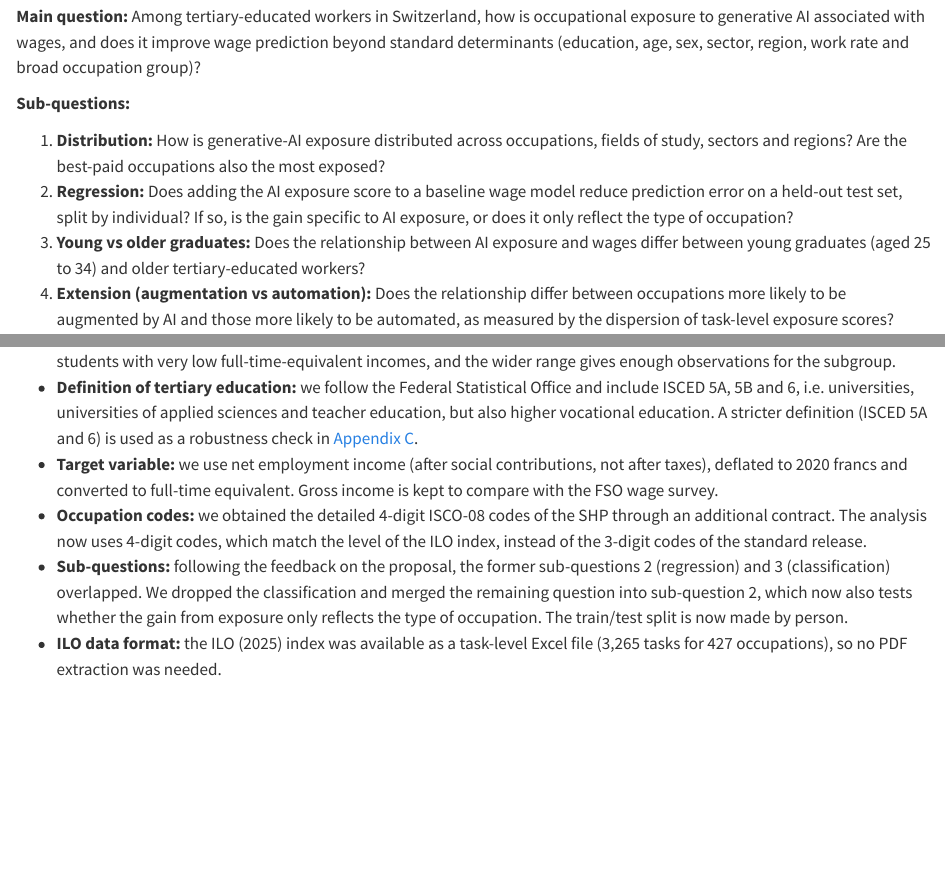
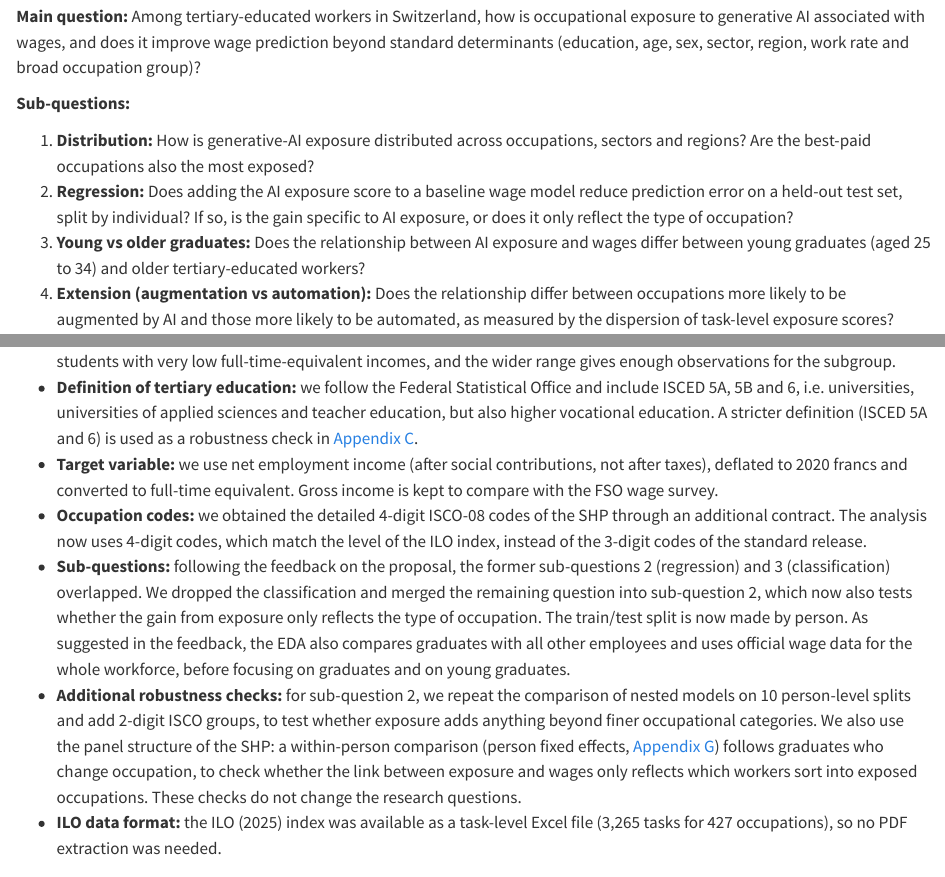
Before and after one commit to Nessaafi/groupV, a Quarto document (report/sections/_introduction.qmd): the page in a window 1100 px wide, from 470 px down, and a second part further down, joined at a grey line. Rendered offline with R 4.5, knitr and Pandoc in place of Quarto, with nearby package versions.

Commit message:
Revise introduction and sub-questions for clarity
Updated sub-questions and clarified definitions in the introduction section.

```diff
--- a/report/sections/_introduction.qmd
+++ b/report/sections/_introduction.qmd
@@ -14,7 +14,7 @@ The goal of this project is to assess whether occupational exposure to generativ
 
 **Sub-questions:**
 
-1. **Distribution:** How is generative-AI exposure distributed across occupations, fields of study, sectors and regions? Are the best-paid occupations also the most exposed?
+1. **Distribution:** How is generative-AI exposure distributed across occupations, sectors and regions? Are the best-paid occupations also the most exposed?
 2. **Regression:** Does adding the AI exposure score to a baseline wage model reduce prediction error on a held-out test set, split by individual? If so, is the gain specific to AI exposure, or does it only reflect the type of occupation?
 3. **Young vs older graduates:** Does the relationship between AI exposure and wages differ between young graduates (aged 25 to 34) and older tertiary-educated workers?
 4. **Extension (augmentation vs automation):** Does the relationship differ between occupations more likely to be augmented by AI and those more likely to be automated, as measured by the dispersion of task-level exposure scores?
@@ -25,7 +25,8 @@ The goal of this project is to assess whether occupational exposure to generativ
 - **Definition of tertiary education:** we follow the Federal Statistical Office and include ISCED 5A, 5B and 6, i.e. universities, universities of applied sciences and teacher education, but also higher vocational education. A stricter definition (ISCED 5A and 6) is used as a robustness check in [Appendix C](#sec-app-tertiary).
 - **Target variable:** we use net employment income (after social contributions, not after taxes), deflated to 2020 francs and converted to full-time equivalent. Gross income is kept to compare with the FSO wage survey.
 - **Occupation codes:** we obtained the detailed 4-digit ISCO-08 codes of the SHP through an additional contract. The analysis now uses 4-digit codes, which match the level of the ILO index, instead of the 3-digit codes of the standard release.
-- **Sub-questions:** following the feedback on the proposal, the former sub-questions 2 (regression) and 3 (classification) overlapped. We dropped the classification and merged the remaining question into sub-question 2, which now also tests whether the gain from exposure only reflects the type of occupation. The train/test split is now made by person.
+- **Sub-questions:** following the feedback on the proposal, the former sub-questions 2 (regression) and 3 (classification) overlapped. We dropped the classification and merged the remaining question into sub-question 2, which now also tests whether the gain from exposure only reflects the type of occupation. The train/test split is now made by person. As suggested in the feedback, the EDA also compares graduates with all other employees and uses official wage data for the whole workforce, before focusing on graduates and on young graduates.
+- **Additional robustness checks:** for sub-question 2, we repeat the comparison of nested models on 10 person-level splits and add 2-digit ISCO groups, to test whether exposure adds anything beyond finer occupational categories. We also use the panel structure of the SHP: a within-person comparison (person fixed effects, [Appendix G](#sec-app-within)) follows graduates who change occupation, to check whether the link between exposure and wages only reflects which workers sort into exposed occupations. These checks do not change the research questions.
 - **ILO data format:** the ILO (2025) index was available as a task-level Excel file (3,265 tasks for 427 occupations), so no PDF extraction was needed.
 
 ## Related Work
```
